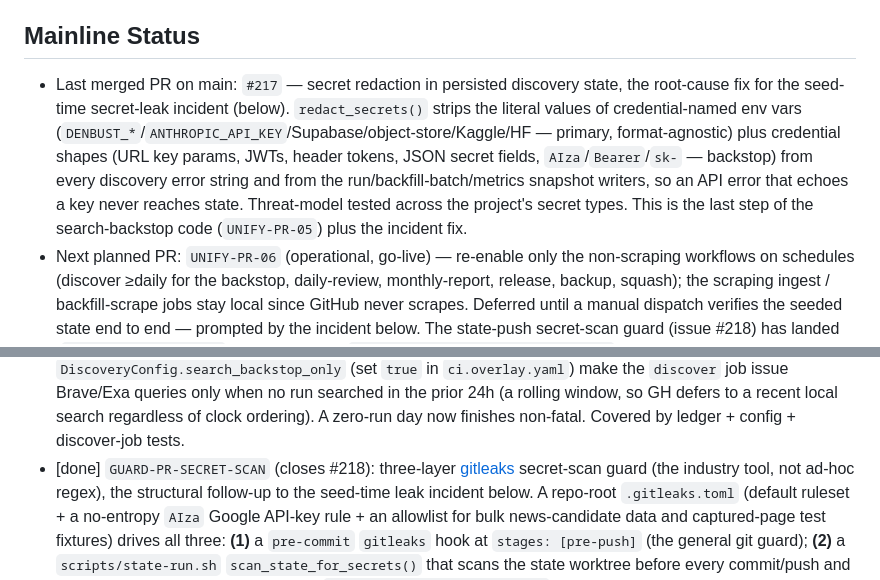
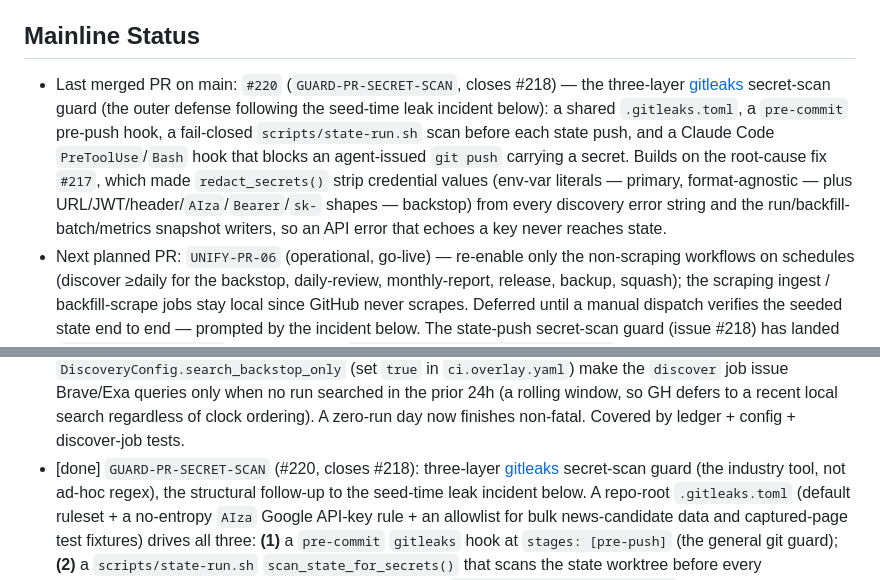
Before and after one commit to DataHackIL/tfht_enforce_idx, a Markdown page: .agent-plan.md, 2 parts joined by grey strips. GitHub-like rendering.

Commit message:
docs(plan): record PR #220 for the secret-scan guard
Co-Authored-By: Claude Opus 4.8 <noreply@anthropic.com>

```diff
--- a/.agent-plan.md
+++ b/.agent-plan.md
@@ -6,14 +6,15 @@
 
 ## Mainline Status
 
-- Last merged PR on main: `#217` — secret redaction in persisted discovery state, the root-cause
-  fix for the seed-time secret-leak incident (below). `redact_secrets()` strips the literal values
-  of credential-named env vars (`DENBUST_*`/`ANTHROPIC_API_KEY`/Supabase/object-store/Kaggle/HF —
-  primary, format-agnostic) plus credential shapes (URL key params, JWTs, header tokens, JSON
-  secret fields, `AIza`/`Bearer`/`sk-` — backstop) from every discovery error string and from the
-  run/backfill-batch/metrics snapshot writers, so an API error that echoes a key never reaches
-  state. Threat-model tested across the project's secret types. This is the last step of the
-  search-backstop code (`UNIFY-PR-05`) plus the incident fix.
+- Last merged PR on main: `#220` (`GUARD-PR-SECRET-SCAN`, closes #218) — the three-layer
+  [gitleaks](https://github.com/gitleaks/gitleaks) secret-scan guard (the outer defense following
+  the seed-time leak incident below): a shared `.gitleaks.toml`, a `pre-commit` pre-push hook, a
+  fail-closed `scripts/state-run.sh` scan before each state push, and a Claude Code
+  `PreToolUse`/`Bash` hook that blocks an agent-issued `git push` carrying a secret. Builds on the
+  root-cause fix `#217`, which made `redact_secrets()` strip credential values (env-var literals —
+  primary, format-agnostic — plus URL/JWT/header/`AIza`/`Bearer`/`sk-` shapes — backstop) from every
+  discovery error string and the run/backfill-batch/metrics snapshot writers, so an API error that
+  echoes a key never reaches state.
 - Next planned PR: `UNIFY-PR-06` (operational, go-live) — re-enable only the non-scraping workflows
   on schedules (discover ≥daily for the backstop, daily-review, monthly-report, release, backup,
   squash); the scraping ingest / backfill-scrape jobs stay local since GitHub never scrapes.
@@ -331,7 +332,7 @@
   defers to a recent local search regardless of clock ordering). A zero-run day now finishes
   non-fatal.
   Covered by ledger + config + discover-job tests.
-- [done] `GUARD-PR-SECRET-SCAN` (closes #218): three-layer [gitleaks](https://github.com/gitleaks/gitleaks)
+- [done] `GUARD-PR-SECRET-SCAN` (#220, closes #218): three-layer [gitleaks](https://github.com/gitleaks/gitleaks)
   secret-scan guard (the industry tool, not ad-hoc regex), the structural follow-up to the seed-time
   leak incident below. A repo-root `.gitleaks.toml` (default ruleset + a no-entropy `AIza` Google
   API-key rule + an allowlist for bulk news-candidate data and captured-page test fixtures) drives
```
